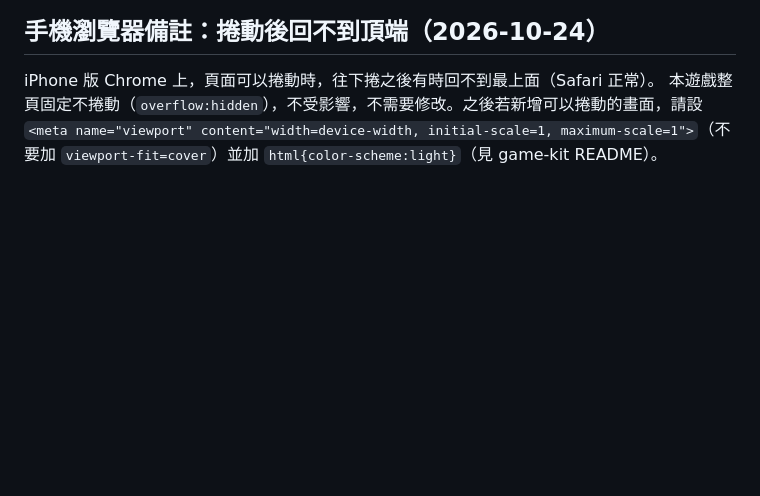
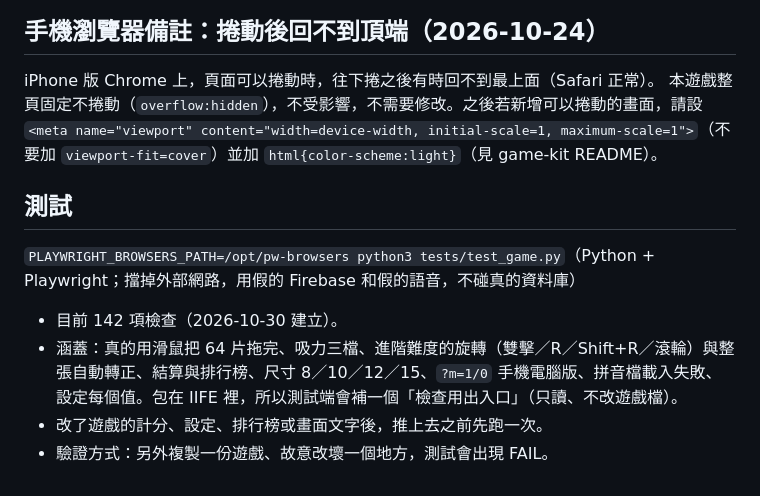
Before and after one commit to wangchiapin/chinesejigsaw, a Markdown page: README.md, the part around the change. Drawn GitHub-style; blank space fills up the shorter version.

Commit message:
README 補上測試說明
Co-Authored-By: Claude Sonnet 5.5 <noreply@anthropic.com>
Claude-Session: https://claude.ai/code/session_01VBTS7pL75gTpZXZyEbKBad

```diff
--- a/README.md
+++ b/README.md
@@ -66,3 +66,12 @@
 ## 手機瀏覽器備註：捲動後回不到頂端（2026-10-24）
 iPhone 版 Chrome 上，頁面可以捲動時，往下捲之後有時回不到最上面（Safari 正常）。
 本遊戲整頁固定不捲動（`overflow:hidden`），不受影響，不需要修改。之後若新增可以捲動的畫面，請設 `<meta name="viewport" content="width=device-width, initial-scale=1, maximum-scale=1">`（不要加 `viewport-fit=cover`）並加 `html{color-scheme:light}`（見 game-kit README）。
+
+## 測試
+
+`PLAYWRIGHT_BROWSERS_PATH=/opt/pw-browsers python3 tests/test_game.py`（Python + Playwright；擋掉外部網路，用假的 Firebase 和假的語音，不碰真的資料庫）
+
+- 目前 142 項檢查（2026-10-30 建立）。
+- 涵蓋：真的用滑鼠把 64 片拖完、吸力三檔、進階難度的旋轉（雙擊／R／Shift+R／滾輪）與整張自動轉正、結算與排行榜、尺寸 8／10／12／15、`?m=1/0` 手機電腦版、拼音檔載入失敗、設定每個值。包在 IIFE 裡，所以測試端會補一個「檢查用出入口」（只讀、不改遊戲檔）。
+- 改了遊戲的計分、設定、排行榜或畫面文字後，推上去之前先跑一次。
+- 驗證方式：另外複製一份遊戲、故意改壞一個地方，測試會出現 FAIL。
```
